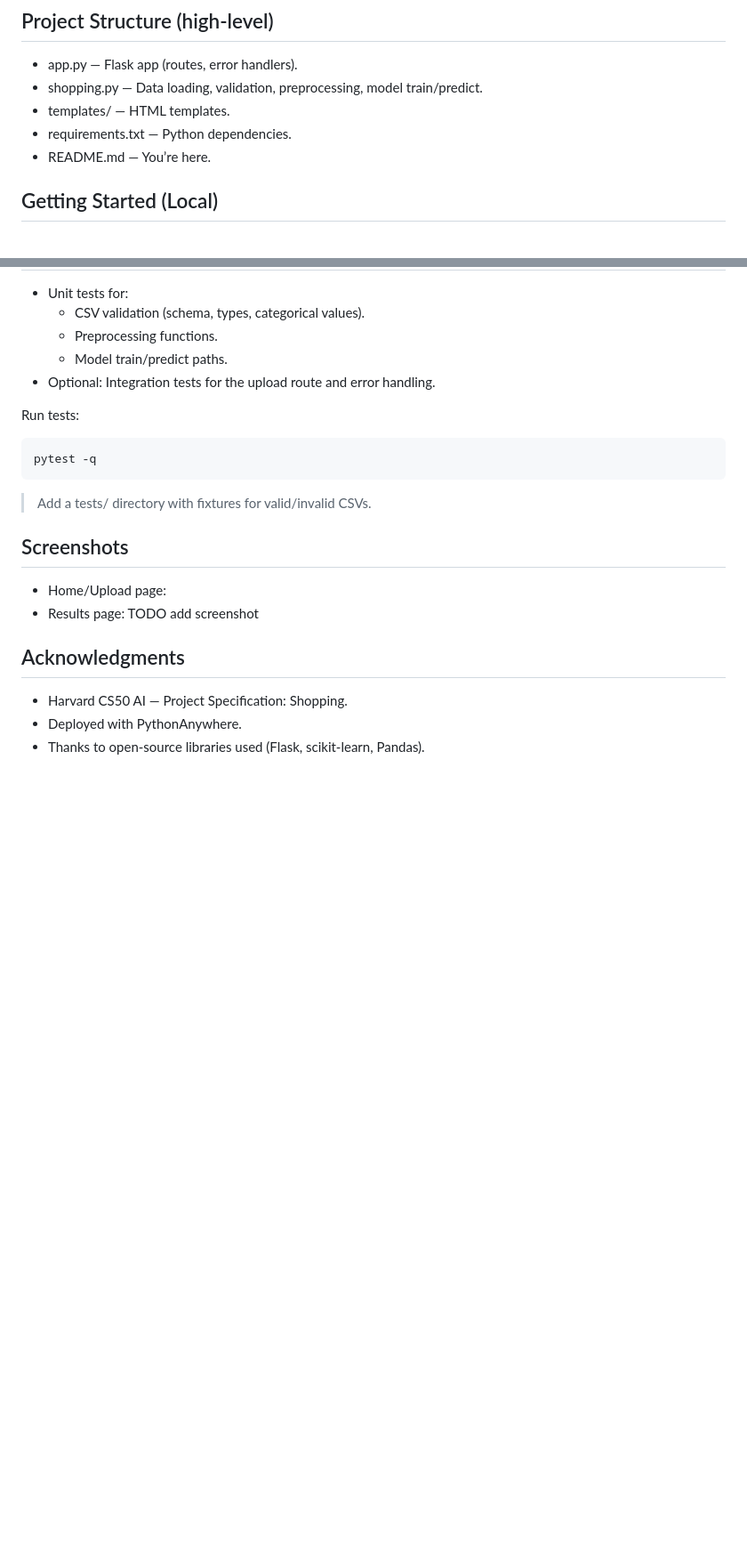
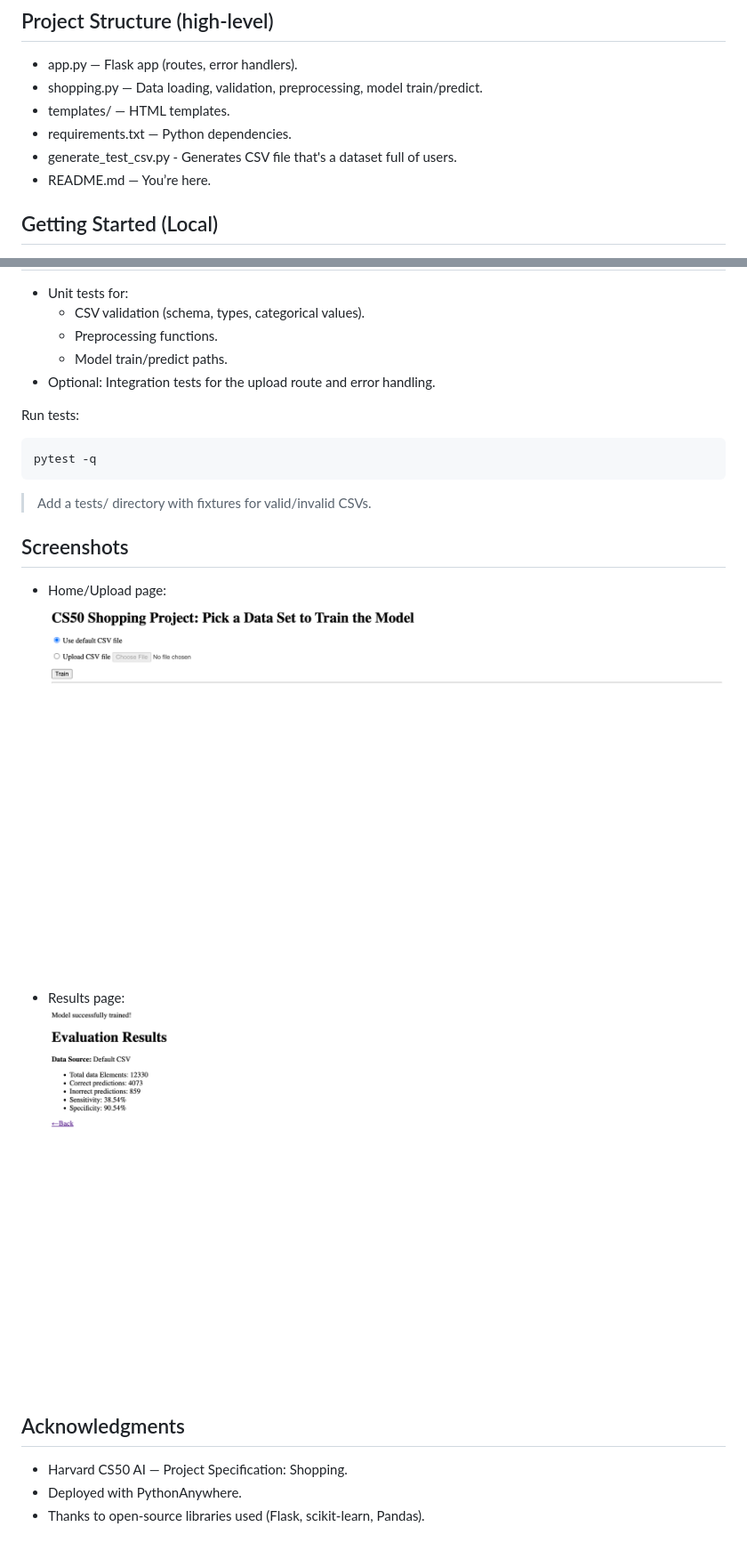
Before and after one commit to grantMU3000/Shopping, a Markdown page: README.md, 2 parts joined by grey strips. Shown: that part at 89% size. Rendered like a GitHub page; blank space fills up the shorter version.

```diff
--- a/README.md
+++ b/README.md
@@ -70,6 +70,7 @@ Notes:
 - shopping.py — Data loading, validation, preprocessing, model train/predict.
 - templates/ — HTML templates.
 - requirements.txt — Python dependencies.
+- generate_test_csv.py - Generates CSV file that's a dataset full of users.
 - README.md — You’re here.
 
 ## Getting Started (Local)
@@ -174,8 +176,8 @@ pytest -q
 
 ## Screenshots
 
-- Home/Upload page:
-- Results page: TODO add screenshot
+- Home/Upload page: <img src="images/Home.png" alt="Image of Home Page">
+- Results page: <img src="images/Results.png" alt="Image of Results Page">
 
 ## Acknowledgments
 
```
Also changed, not shown: other parts of README.md (+1 -0 lines).
